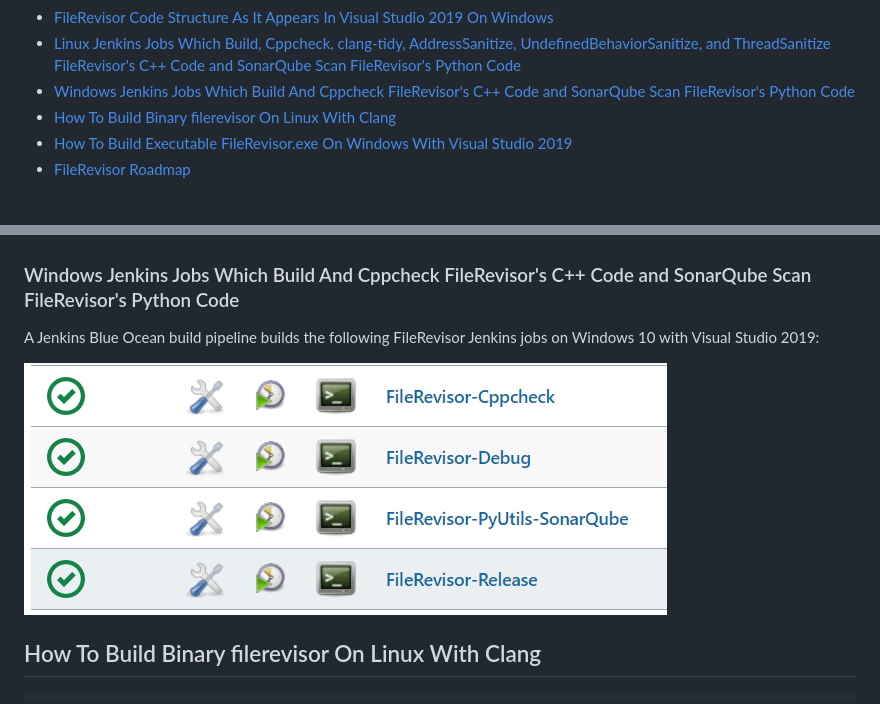
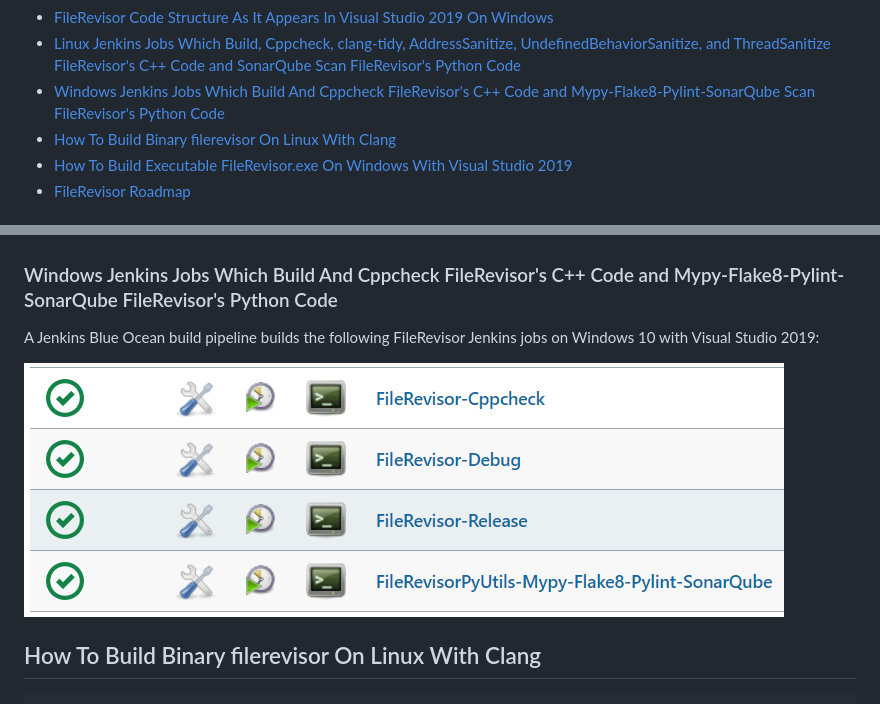
Before and after one commit to NeilJustice/FileRevisor, a Markdown page: README.md, 2 parts joined by grey strips. Rendered like a GitHub page; pictures changed too: Screenshots/Windows/WindowsJenkinsJobs.png.

Commit message:
Update Windows Jenkins jobs screenshot

```diff
--- a/README.md
+++ b/README.md
@@ -25,7 +25,7 @@ FileRevisor is rigorously unit tested with <a href="https://github.com/NeilJusti
 * [FileRevisor Code Structure As It Appears In Visual Studio Code On Linux](#filerevisor-code-structure-as-it-appears-in-visual-studio-code-on-linux)
 * [FileRevisor Code Structure As It Appears In Visual Studio 2019 On Windows](#filerevisor-code-structure-as-it-appears-in-visual-studio-2019-on-windows)
 * [Linux Jenkins Jobs Which Build, Cppcheck, clang-tidy, AddressSanitize, UndefinedBehaviorSanitize, and ThreadSanitize FileRevisor's C++ Code and SonarQube Scan FileRevisor's Python Code](#linux-jenkins-jobs-which-build-cppcheck-clang-tidy-addresssanitize-undefinedbehaviorsanitize-and-threadsanitize-filerevisors-c-code-and-sonarqube-scan-filerevisors-python-code)
-* [Windows Jenkins Jobs Which Build And Cppcheck FileRevisor's C++ Code and SonarQube Scan FileRevisor's Python Code](#windows-jenkins-jobs-which-build-and-cppcheck-filerevisors-c-code-and-sonarqube-scan-filerevisors-python-code)
+* [Windows Jenkins Jobs Which Build And Cppcheck FileRevisor's C++ Code and Mypy-Flake8-Pylint-SonarQube Scan FileRevisor's Python Code](#windows-jenkins-jobs-which-build-and-cppcheck-filerevisors-c-code-and-mypy-flake8-pylint-sonarqube-filerevisors-python-code)
 * [How To Build Binary filerevisor On Linux With Clang](#how-to-build-binary-filerevisor-on-linux-with-clang)
 * [How To Build Executable FileRevisor.exe On Windows With Visual Studio 2019](#how-to-build-executable-filerevisorexe-on-windows-with-visual-studio-2019)
 * [FileRevisor Roadmap](#filerevisor-roadmap)
@@ -168,7 +168,7 @@ A Jenkins Blue Ocean build pipeline builds the following FileRevisor Jenkins job
 
 ![Linux FileRevisor Jenkins Jobs](Screenshots/Linux/LinuxJenkinsJobs.png)
 
-### Windows Jenkins Jobs Which Build And Cppcheck FileRevisor's C++ Code and SonarQube Scan FileRevisor's Python Code
+### Windows Jenkins Jobs Which Build And Cppcheck FileRevisor's C++ Code and Mypy-Flake8-Pylint-SonarQube FileRevisor's Python Code
 
 A Jenkins Blue Ocean build pipeline builds the following FileRevisor Jenkins jobs on Windows 10 with Visual Studio 2019:
 
```
